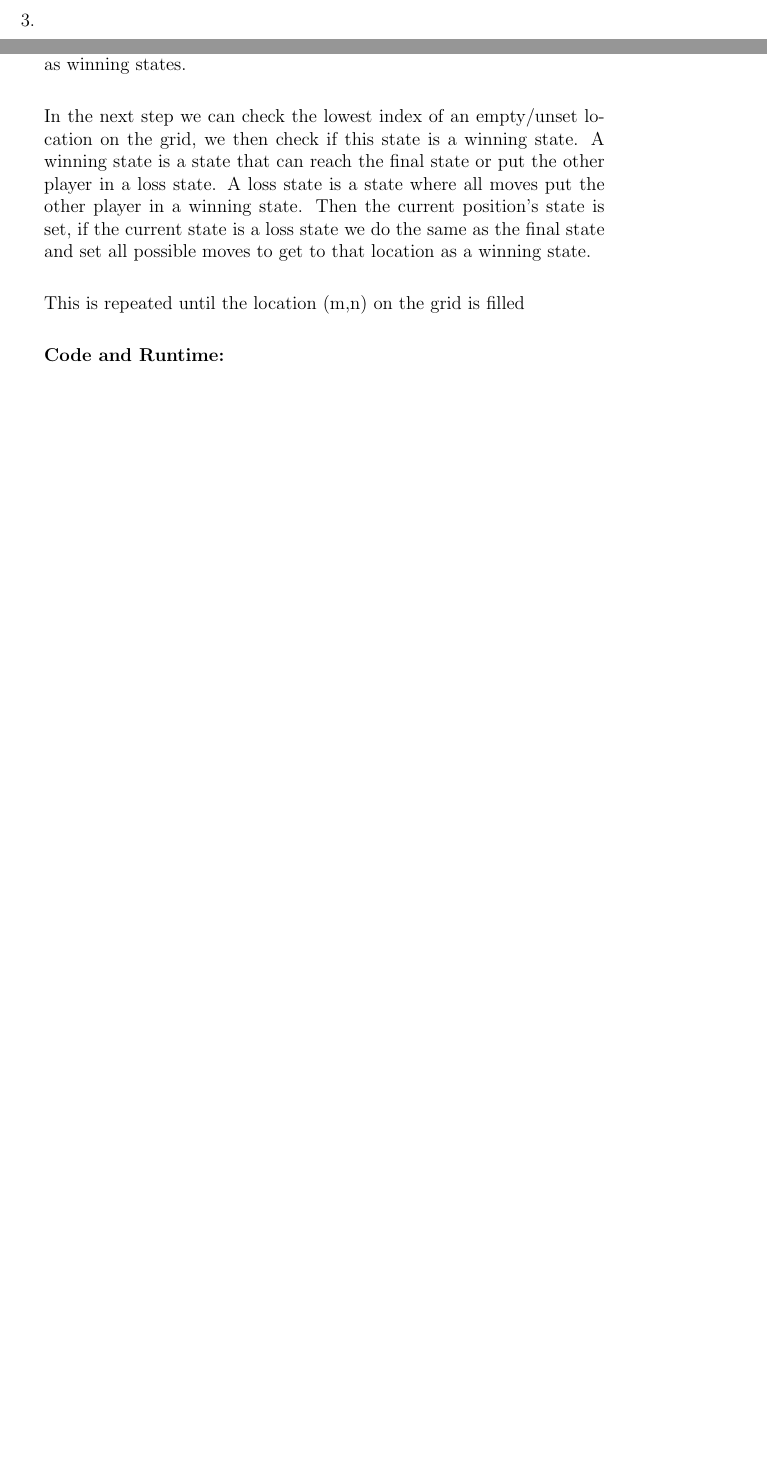
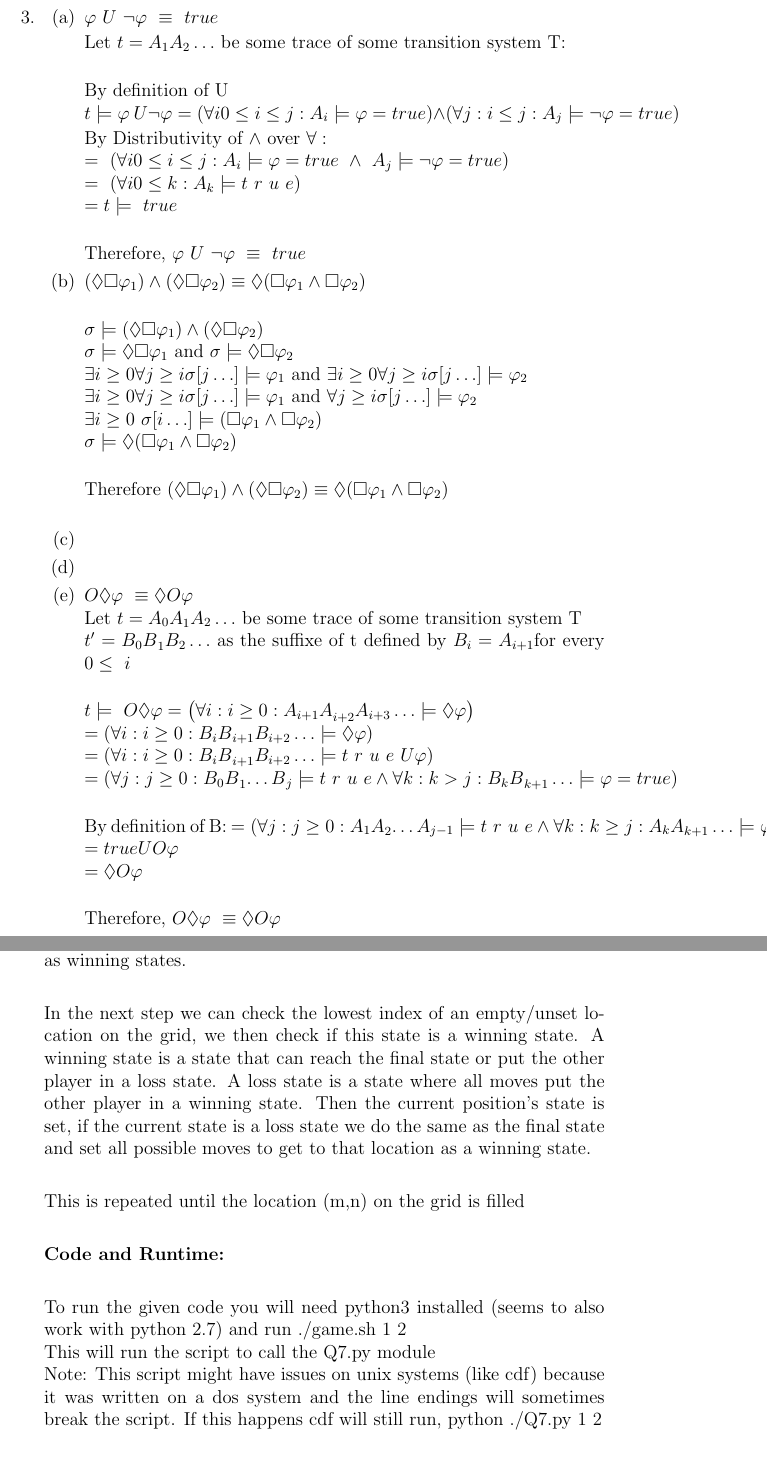
Before and after one commit to JPrier/CSC410A5, a LaTeX document (A5.tex): two parts of pages 2 and 3 of 5 before the commit and two parts of pages 3 and 4 of 6 after it, joined at a grey line, cut at the place of the change, the shorter picture padded with empty space. The pictures show the PDF file A5.pdf that the author committed with the source.

Commit message:
Added Q3b

```diff
--- a/A5.tex
+++ b/A5.tex
@@ -112,2 +112,13 @@
 		\end{enumerate}
-		\item
+		\item \begin{enumerate}
+			\item 	$\varphi\ U\ \lnot\varphi\ \equiv\ true$
+
+			Let $t=A_1A_2\ldots$ be some trace of some transition system T:\\
+
+			By definition of U\\
+			$t \models\varphi\ U\lnot\varphi=\left(\forall i 0\le i\le j:A_i\models\varphi=true\right)\land\left(\forall j:i\le j:A_j\models\lnot\varphi=true\right)$
+
+			By Distributivity of $\land$ over $\forall:$\\
+			$=\ \left(\forall i 0\le i\le j:A_i\models\varphi=true\ \land\ A_j\models\lnot\varphi=true\right)$\\
+			$=\ \left(\forall i 0\le k:A_k\models t\ r\ u\ e\right)$\\
+			$= t \models\ true$\\
@@ -114,3 +137,25 @@
+			Therefore $(\lozenge\square\varphi_1)\wedge(\lozenge\square\varphi_2)\equiv\lozenge(\square\varphi_1\wedge\square\varphi_2)$\\
+			\item
+			\item
+			\item 	$O\lozenge\varphi\ \equiv\lozenge O\varphi$\\
+			Let $t={A_0A}_1A_2\ldots$ be some trace of some transition system T\\
+			$t’ = {B_0B}_1B_2\ldots$ as the suffixe of t defined by $B_i=A_{i+1}$for every $0\le\ i$\\
+
+			$t \models\ O\lozenge\varphi=\left(\forall
+			i:i\geq0:{A_{i+1}A}_{i+2}A_{i+3}\ldots\models\lozenge\varphi\right)$\\
+			$=\left(\forall i:i\geq0:{B_iB}_{i+1}B_{i+2}\ldots\models\lozenge\varphi\right)$\\
+			$=\left(\forall i:i\geq0:{B_iB}_{i+1}B_{i+2}\ldots\models t\ r\ u\ e\ U\varphi\right)$\\
+			$=\left(\forall j:j\geq0:{B_0B}_1{\ldots B}_j\models t\ r\ u\ e\land\forall k:k>j:{B_kB}_{k+1}\ldots\models\varphi=true\right)$\\
+
+			By definition of B:
+			$=\left(\forall j:j\geq0:{A_1A}_2{\ldots A}_{j-1}\models t\ r\ u\ e\land\forall k:k\geq j:{A_kA}_{k+1}\ldots\models\varphi=true\right)$\\
+			$=true U O\varphi$\\
+			$= \lozenge O\varphi$\\
+
+			Therefore, $O\lozenge\varphi\ \equiv\lozenge O\varphi$
+
+
+		\end{enumerate}
 		\item
 		\item
 		\item
@@ -127,6 +172,10 @@
 		This is repeated until the location (m,n) on the grid is filled\\
 
 		\textbf{Code and Runtime:}\\
+
+		To run the given code you will need python3 installed (seems to also work with python 2.7) and run ./game.sh 1 2\\
+		This will run the script to call the Q7.py module\\
+		Note: This script might have issues on unix systems (like cdf) because it was written on a dos system and the line endings will sometimes break the script. If this happens cdf will still run, python ./Q7.py 1 2\\
 
 		The runtime complexity of the algorithm is roughly $O(\frac{m+n}{2})$ or under. This complexity runs any game within 100x100 games in well under a second. \\
 
```
Also changed, not shown: A5.pdf, A5.tex (18 more changed lines), 1 other file.
